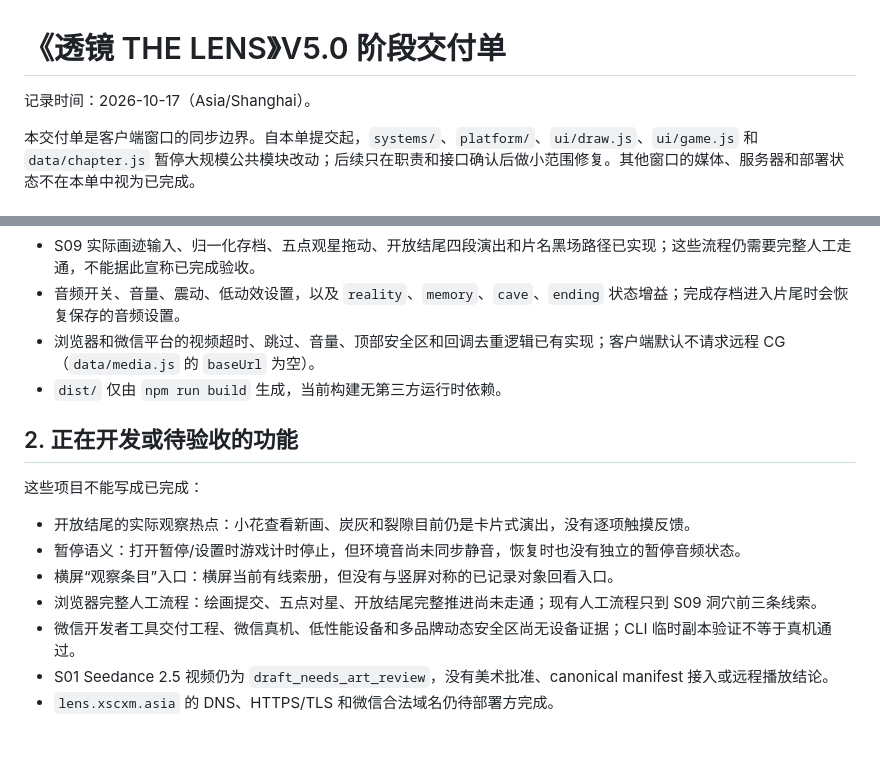
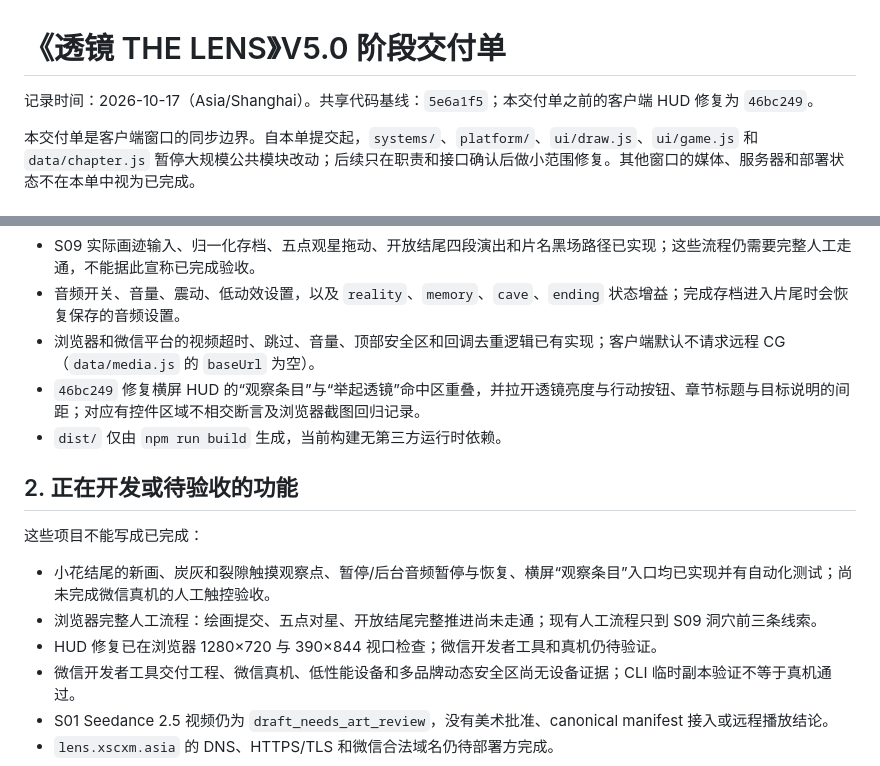
Before and after one commit to c13829663320-debug/the-lens, a Markdown page: docs/V5.0-STAGE-DELIVERY.md, 2 parts joined by grey strips. GitHub-like rendering; blank space fills up the shorter version.

Commit message:
docs: update v5 stage handoff

```diff
--- a/docs/V5.0-STAGE-DELIVERY.md
+++ b/docs/V5.0-STAGE-DELIVERY.md
@@ -1,6 +1,6 @@
 # 《透镜 THE LENS》V5.0 阶段交付单
 
-记录时间：2026-10-17（Asia/Shanghai）。
+记录时间：2026-10-17（Asia/Shanghai）。共享代码基线：`5e6a1f5`；本交付单之前的客户端 HUD 修复为 `46bc249`。
 
 本交付单是客户端窗口的同步边界。自本单提交起，`systems/`、`platform/`、`ui/draw.js`、`ui/game.js` 和 `data/chapter.js` 暂停大规模公共模块改动；后续只在职责和接口确认后做小范围修复。其他窗口的媒体、服务器和部署状态不在本单中视为已完成。
 
@@ -16,16 +16,16 @@
 - S09 实际画迹输入、归一化存档、五点观星拖动、开放结尾四段演出和片名黑场路径已实现；这些流程仍需要完整人工走通，不能据此宣称已完成验收。
 - 音频开关、音量、震动、低动效设置，以及 `reality`、`memory`、`cave`、`ending` 状态增益；完成存档进入片尾时会恢复保存的音频设置。
 - 浏览器和微信平台的视频超时、跳过、音量、顶部安全区和回调去重逻辑已有实现；客户端默认不请求远程 CG（`data/media.js` 的 `baseUrl` 为空）。
+- `46bc249` 修复横屏 HUD 的“观察条目”与“举起透镜”命中区重叠，并拉开透镜亮度与行动按钮、章节标题与目标说明的间距；对应有控件区域不相交断言及浏览器截图回归记录。
 - `dist/` 仅由 `npm run build` 生成，当前构建无第三方运行时依赖。
 
 ## 2. 正在开发或待验收的功能
 
 这些项目不能写成已完成：
 
-- 开放结尾的实际观察热点：小花查看新画、炭灰和裂隙目前仍是卡片式演出，没有逐项触摸反馈。
-- 暂停语义：打开暂停/设置时游戏计时停止，但环境音尚未同步静音，恢复时也没有独立的暂停音频状态。
-- 横屏“观察条目”入口：横屏当前有线索册，但没有与竖屏对称的已记录对象回看入口。
+- 小花结尾的新画、炭灰和裂隙触摸观察点、暂停/后台音频暂停与恢复、横屏“观察条目”入口均已实现并有自动化测试；尚未完成微信真机的人工触控验收。
 - 浏览器完整人工流程：绘画提交、五点对星、开放结尾完整推进尚未走通；现有人工流程只到 S09 洞穴前三条线索。
+- HUD 修复已在浏览器 1280×720 与 390×844 视口检查；微信开发者工具和真机仍待验证。
 - 微信开发者工具交付工程、微信真机、低性能设备和多品牌动态安全区尚无设备证据；CLI 临时副本验证不等于真机通过。
 - S01 Seedance 2.5 视频仍为 `draft_needs_art_review`，没有美术批准、canonical manifest 接入或远程播放结论。
 - `lens.xscxm.asia` 的 DNS、HTTPS/TLS 和微信合法域名仍待部署方完成。
```
Also changed, not shown: other parts of docs/V5.0-STAGE-DELIVERY.md (+44 -8 lines), docs/V5-PARALLEL-BASELINE.md (+4 -4 lines).
